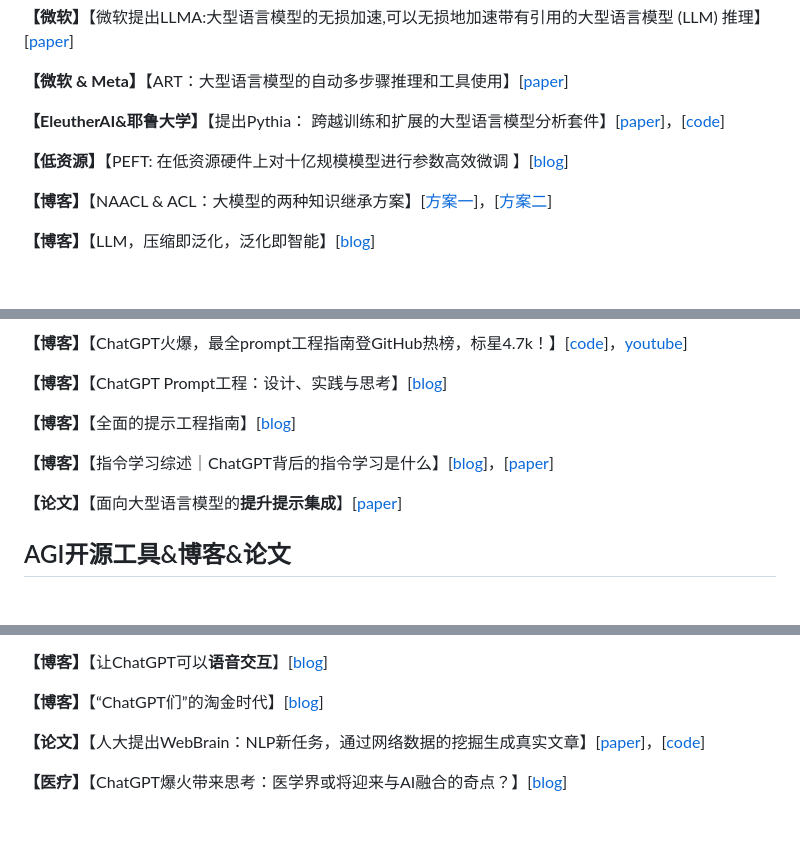
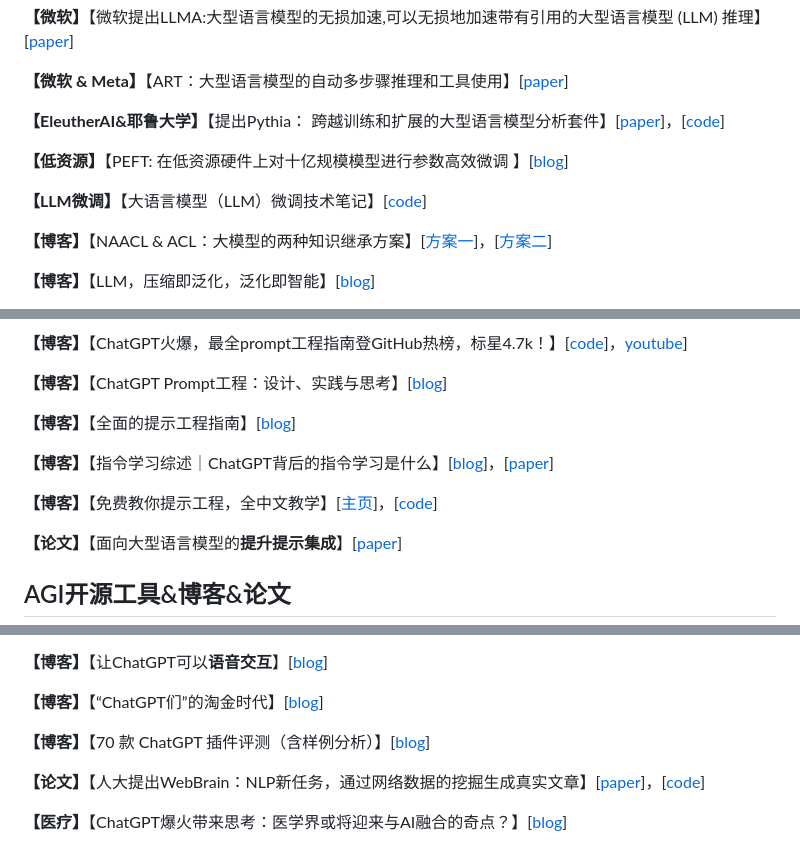
Before and after one commit to wshzd/Awesome-AIGC, a Markdown page: README.md, 3 parts joined by grey strips. GitHub-like rendering; blank space fills up the shorter version.

```diff
--- a/README.md
+++ b/README.md
@@ -188,6 +190,8 @@ https://xc.com/
 
 **【低资源】**【PEFT: 在低资源硬件上对十亿规模模型进行参数高效微调 】[[blog](https://mp.weixin.qq.com/s/x2mQBE0pfTv8w3Czp8JkDg)]
 
+**【LLM微调】**【大语言模型（LLM）微调技术笔记】[[code](https://github.com/ninehills/ninehills.github.io/issues/92)]
+
 **【博客】**【NAACL & ACL：大模型的两种知识继承方案】[[方案一](https://aclanthology.org/2022.naacl-main.288/)]，[[方案二](https://aclanthology.org/2022.acl-long.151/)]
 
 **【博客】**【LLM，压缩即泛化，泛化即智能】[[blog](https://mp.weixin.qq.com/s/tSj9npIPg8IlYr2jbtg-Og)]
@@ -282,6 +296,8 @@ https://xc.com/
 
 **【博客】**【指令学习综述｜ChatGPT背后的指令学习是什么】[[blog](https://mp.weixin.qq.com/s/BK30JkIlshwkdHRjaRCD2g)]，[[paper](https://arxiv.org/pdf/2303.10475v2.pdf)]
 
+**【博客】**【免费教你提示工程，全中文教学】[[主页](https://www.learnprompt.pro/)]，[[code](https://github.com/LearnPrompt/LearnPrompt)]
+
 **【论文】**【面向大型语言模型的**提升提示集成**】[[paper](https://arxiv.org/abs/2304.05970 )]
 
 ## AGI开源工具&博客&论文
@@ -327,6 +343,8 @@ https://xc.com/
 **【博客】**【让ChatGPT可以**语音交互**】[[blog](https://mp.weixin.qq.com/s/H4XLCQ-kR7T28yywHJL4uA)]
 
 **【博客】**【“ChatGPT们”的淘金时代】[[blog](https://mp.weixin.qq.com/s/otdenJh5FJsCgi5ONy9JIQ)]
+
+**【博客】**【70 款 ChatGPT 插件评测（含样例分析）】[[blog](https://mp.weixin.qq.com/s/vHwAk63ukRteF1u1myrTlA)]
 
 **【论文】**【人大提出WebBrain：NLP新任务，通过网络数据的挖掘生成真实文章】[[paper](https://arxiv.org/abs/2304.04358)]，[[code](https://github.com/qhjqhj00/WebBrain )]
 
```
Also changed, not shown: other parts of README.md (+40 -8 lines), images/AIGC_group.jpeg, 2 other files.
